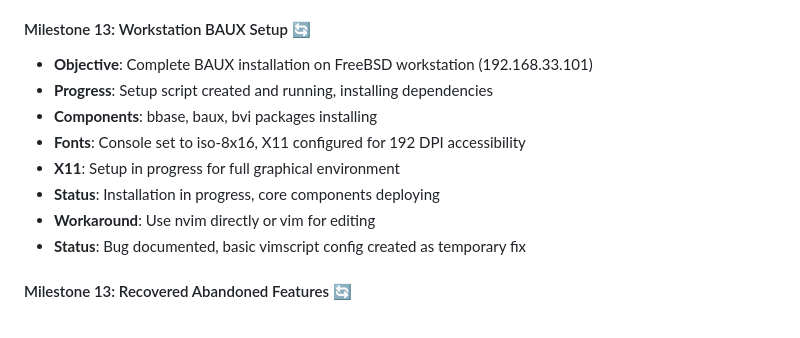
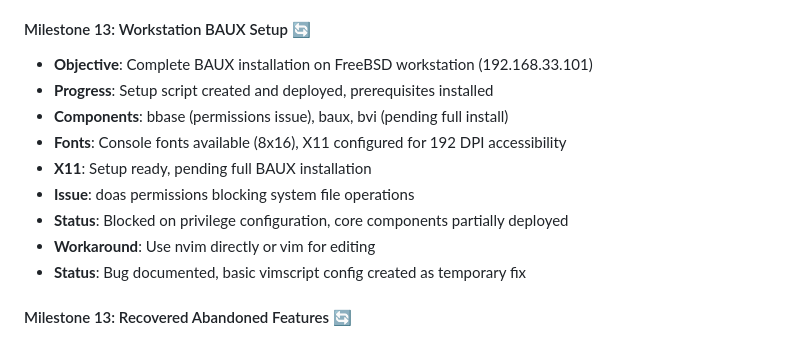
Before and after one commit to badlandz/RoxieOS, a Markdown page: docs/Changelog.md, the part around the change. Drawn GitHub-style.

```diff
--- a/docs/Changelog.md
+++ b/docs/Changelog.md
@@ -123,11 +123,12 @@
 
 #### Milestone 13: Workstation BAUX Setup 🔄
 - **Objective**: Complete BAUX installation on FreeBSD workstation (192.168.33.101)
-- **Progress**: Setup script created and running, installing dependencies
-- **Components**: bbase, baux, bvi packages installing
-- **Fonts**: Console set to iso-8x16, X11 configured for 192 DPI accessibility
-- **X11**: Setup in progress for full graphical environment
-- **Status**: Installation in progress, core components deploying
+- **Progress**: Setup script created and deployed, prerequisites installed
+- **Components**: bbase (permissions issue), baux, bvi (pending full install)
+- **Fonts**: Console fonts available (8x16), X11 configured for 192 DPI accessibility
+- **X11**: Setup ready, pending full BAUX installation
+- **Issue**: doas permissions blocking system file operations
+- **Status**: Blocked on privilege configuration, core components partially deployed
 - **Workaround**: Use nvim directly or vim for editing
 - **Status**: Bug documented, basic vimscript config created as temporary fix
 
```
Also changed, not shown: README.md (+11 -3 lines), docs/ROADMAP.md (+3 -3 lines).
